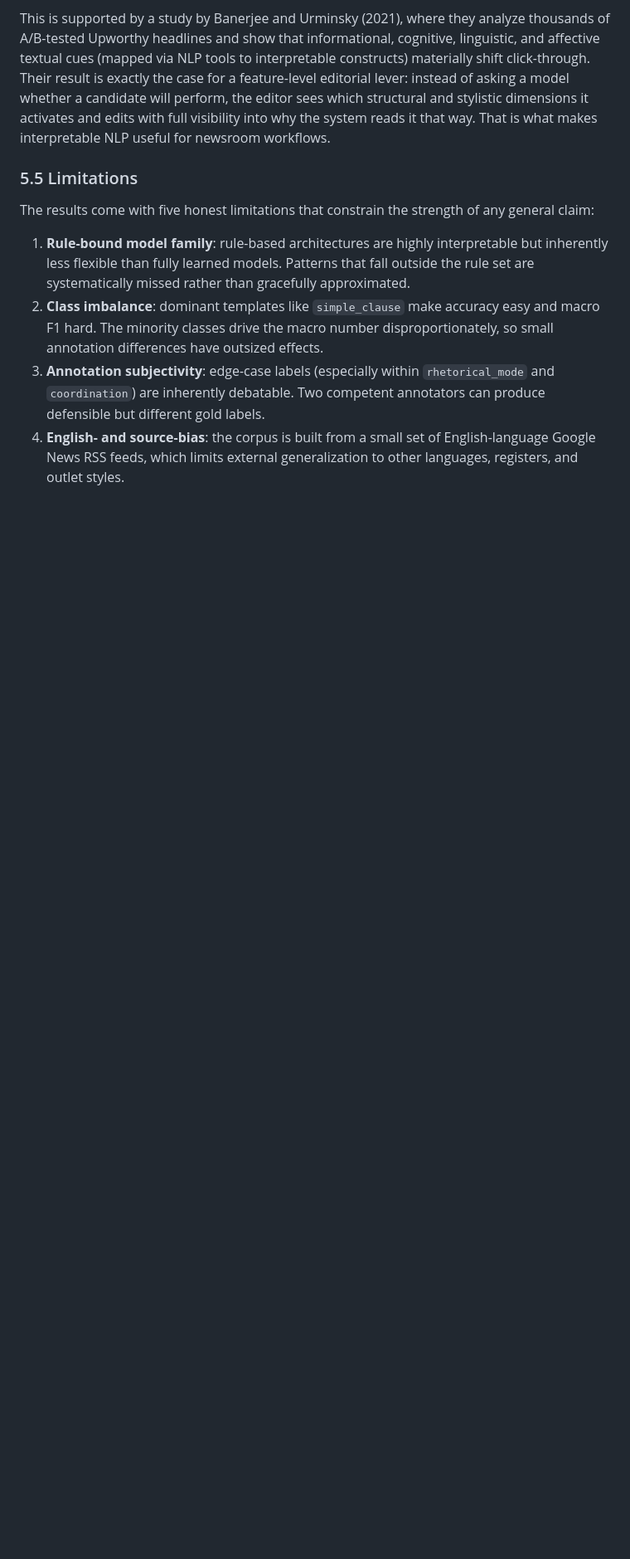
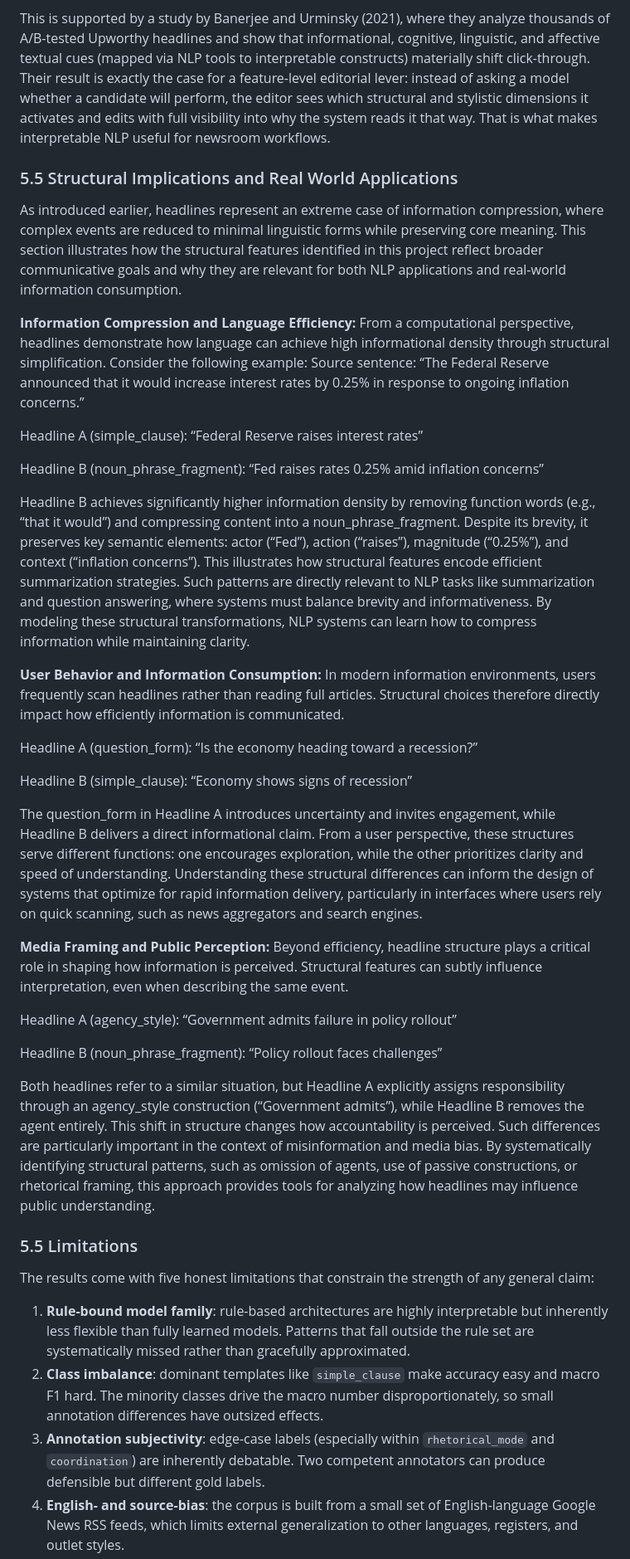
Before and after one commit to avih7531/headline-structure-analysis, a Markdown page: writeup/final_paper.md, the part around the change. Shown at 83% size. Rendered like a GitHub page; blank space fills up the shorter version.

Commit message:
examples of applicatiolns added

```diff
--- a/writeup/final_paper.md
+++ b/writeup/final_paper.md
@@ -312,6 +312,47 @@ The workbench compresses the feedback loop from *minutes* (run the script, compa
 
 This is supported by a study by Banerjee and Urminsky (2021), where they  analyze thousands of A/B-tested Upworthy headlines and show that informational, cognitive, linguistic, and affective textual cues (mapped via NLP tools to interpretable constructs) materially shift click-through. Their result is exactly the case for a feature-level editorial lever: instead of asking a model whether a candidate will perform, the editor sees which structural and stylistic dimensions it activates and edits with full visibility into why the system reads it that way. That is what makes interpretable NLP useful for newsroom workflows.
 
+### 5.5 Structural Implications and Real World Applications
+As introduced earlier, headlines represent an extreme case of information compression, where complex events are reduced to minimal linguistic forms while preserving core meaning. This section illustrates how the structural features identified in this project reflect broader communicative goals and why they are relevant for both NLP applications and real-world information consumption.
+
+**Information Compression and Language Efficiency:**
+From a computational perspective, headlines demonstrate how language can achieve high informational density through structural simplification. Consider the following example:
+Source sentence:
+“The Federal Reserve announced that it would increase interest rates by 0.25% in response to ongoing inflation concerns.”
+
+Headline A (simple_clause):
+“Federal Reserve raises interest rates”
+
+Headline B (noun_phrase_fragment):
+“Fed raises rates 0.25% amid inflation concerns”
+
+Headline B achieves significantly higher information density by removing function words (e.g., “that it would”) and compressing content into a noun_phrase_fragment. Despite its brevity, it preserves key semantic elements: actor (“Fed”), action (“raises”), magnitude (“0.25%”), and context (“inflation concerns”).
+This illustrates how structural features encode efficient summarization strategies. Such patterns are directly relevant to NLP tasks like summarization and question answering, where systems must balance brevity and informativeness. By modeling these structural transformations, NLP systems can learn how to compress information while maintaining clarity.
+
+**User Behavior and Information Consumption:**
+In modern information environments, users frequently scan headlines rather than reading full articles. Structural choices therefore directly impact how efficiently information is communicated.
+
+Headline A (question_form):
+“Is the economy heading toward a recession?”
+
+Headline B (simple_clause):
+“Economy shows signs of recession”
+
+The question_form in Headline A introduces uncertainty and invites engagement, while Headline B delivers a direct informational claim. From a user perspective, these structures serve different functions: one encourages exploration, while the other prioritizes clarity and speed of understanding.
+Understanding these structural differences can inform the design of systems that optimize for rapid information delivery, particularly in interfaces where users rely on quick scanning, such as news aggregators and search engines.
+
+**Media Framing and Public Perception:**
+Beyond efficiency, headline structure plays a critical role in shaping how information is perceived. Structural features can subtly influence interpretation, even when describing the same event.
+
+Headline A (agency_style):
+“Government admits failure in policy rollout”
+
+Headline B (noun_phrase_fragment):
+“Policy rollout faces challenges”
+
+Both headlines refer to a similar situation, but Headline A explicitly assigns responsibility through an agency_style construction (“Government admits”), while Headline B removes the agent entirely. This shift in structure changes how accountability is perceived.
+Such differences are particularly important in the context of misinformation and media bias. By systematically identifying structural patterns, such as omission of agents, use of passive constructions, or rhetorical framing, this approach provides tools for analyzing how headlines may influence public understanding.
+
 ### 5.5 Limitations
 The results come with five honest limitations that constrain the strength of any general claim:
 
```
